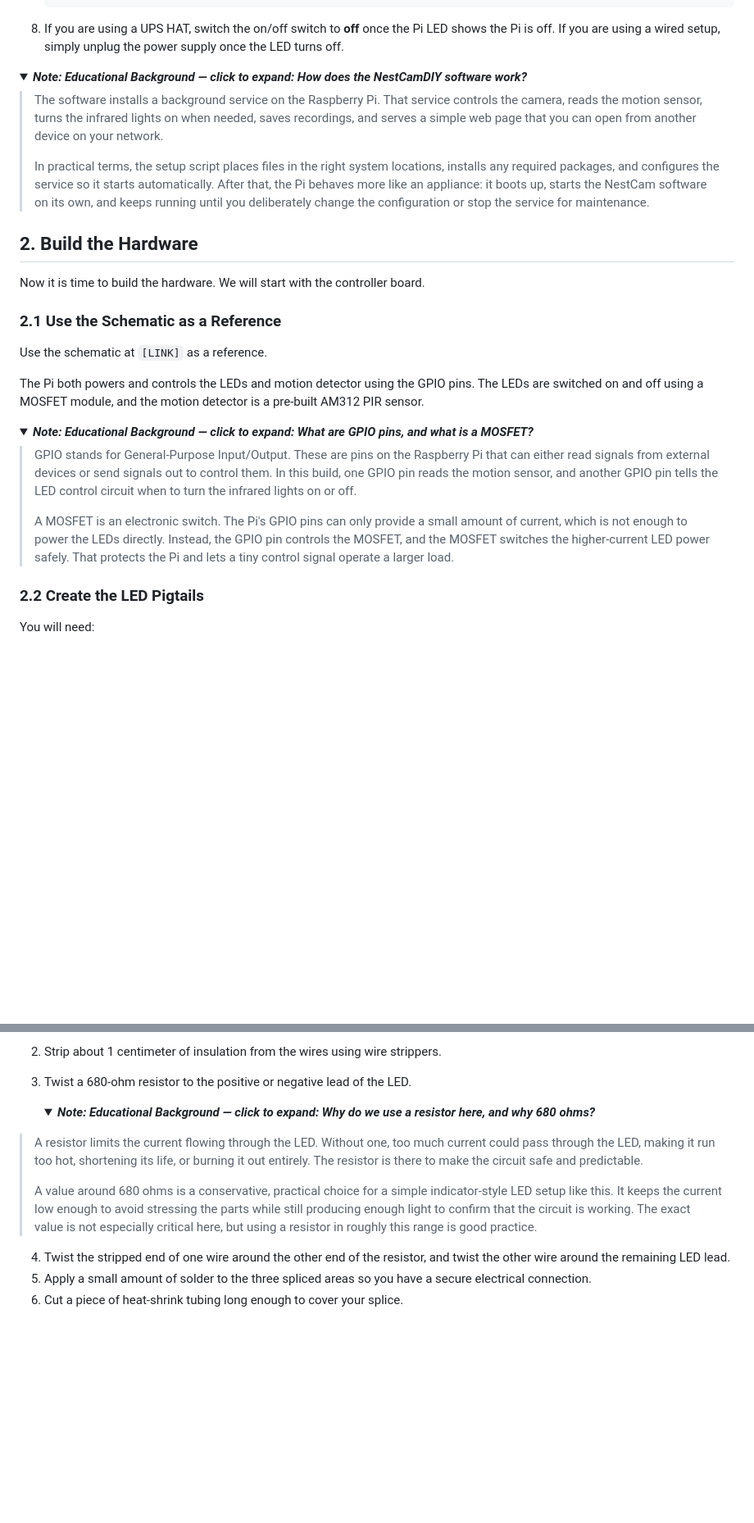
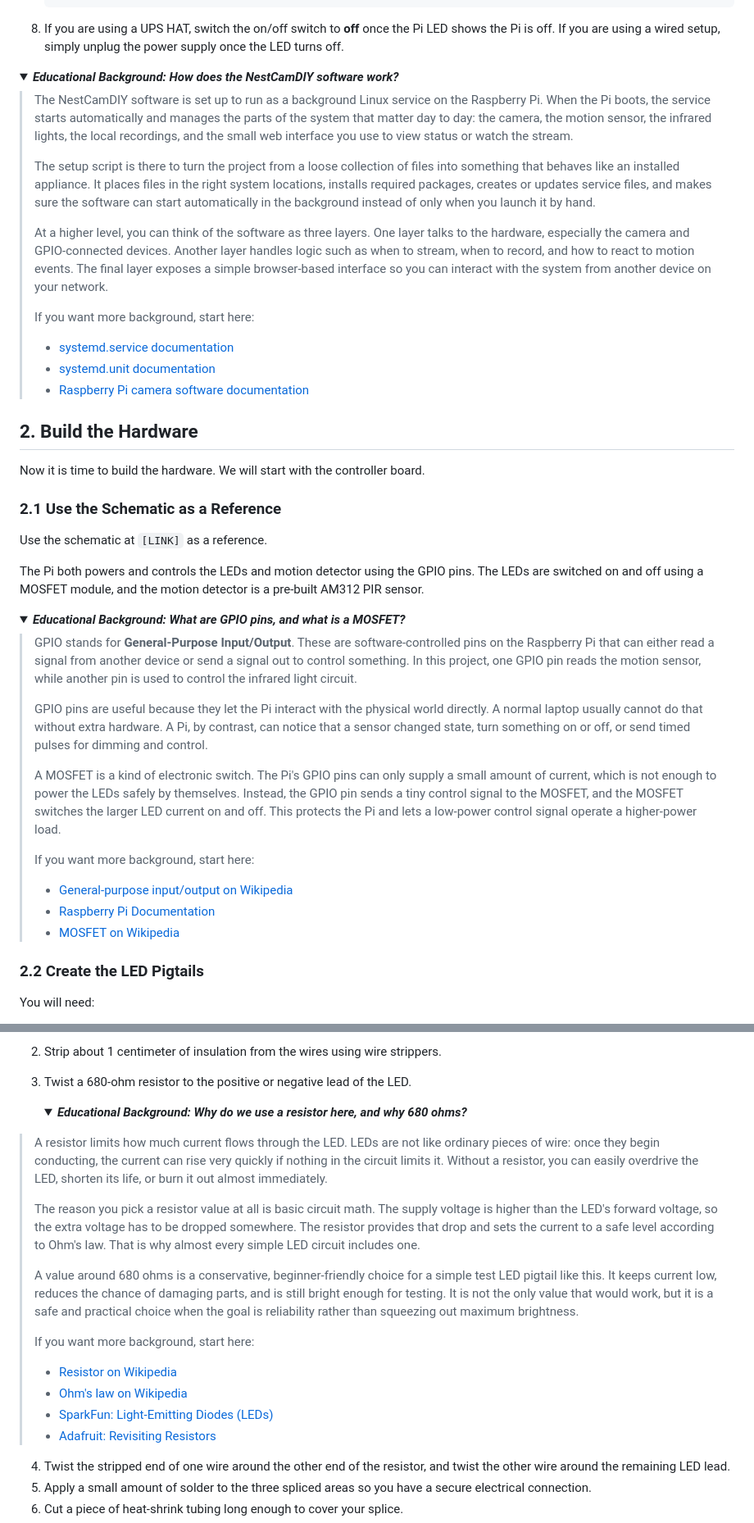
Before and after one commit to ehrenbrav/nestcamDIY, a Markdown page: README.md, 2 parts joined by grey strips. Shown at 82% size. Rendered like a GitHub page; folded sections open; blank space fills up the shorter version.

```diff
--- a/README.md
+++ b/README.md
@@ -181,11 +209,19 @@ Once you have access to the Pi:
 8. If you are using a UPS HAT, switch the on/off switch to **off** once the Pi LED shows the Pi is off. If you are using a wired setup, simply unplug the power supply once the LED turns off.
 
 <details>
-<summary><strong><em>Note: Educational Background — click to expand: How does the NestCamDIY software work?</em></strong></summary>
+<summary><strong><em>Educational Background: How does the NestCamDIY software work?</em></strong></summary>
 
-> The software installs a background service on the Raspberry Pi. That service controls the camera, reads the motion sensor, turns the infrared lights on when needed, saves recordings, and serves a simple web page that you can open from another device on your network.
+> The NestCamDIY software is set up to run as a background Linux service on the Raspberry Pi. When the Pi boots, the service starts automatically and manages the parts of the system that matter day to day: the camera, the motion sensor, the infrared lights, the local recordings, and the small web interface you use to view status or watch the stream.
 >
-> In practical terms, the setup script places files in the right system locations, installs any required packages, and configures the service so it starts automatically. After that, the Pi behaves more like an appliance: it boots up, starts the NestCam software on its own, and keeps running until you deliberately change the configuration or stop the service for maintenance.
+> The setup script is there to turn the project from a loose collection of files into something that behaves like an installed appliance. It places files in the right system locations, installs required packages, creates or updates service files, and makes sure the software can start automatically in the background instead of only when you launch it by hand.
+>
+> At a higher level, you can think of the software as three layers. One layer talks to the hardware, especially the camera and GPIO-connected devices. Another layer handles logic such as when to stream, when to record, and how to react to motion events. The final layer exposes a simple browser-based interface so you can interact with the system from another device on your network.
+>
+> If you want more background, start here:
+>
+> - [systemd.service documentation](https://www.freedesktop.org/software/systemd/man/systemd.service.html)
+> - [systemd.unit documentation](https://www.freedesktop.org/software/systemd/man/systemd.unit.html)
+> - [Raspberry Pi camera software documentation](https://www.raspberrypi.com/documentation/computers/camera_software.html)
 
 </details>
 
@@ -200,11 +236,19 @@ Use the schematic at `[LINK]` as a reference.
 The Pi both powers and controls the LEDs and motion detector using the GPIO pins. The LEDs are switched on and off using a MOSFET module, and the motion detector is a pre-built AM312 PIR sensor.
 
 <details>
-<summary><strong><em>Note: Educational Background — click to expand: What are GPIO pins, and what is a MOSFET?</em></strong></summary>
+<summary><strong><em>Educational Background: What are GPIO pins, and what is a MOSFET?</em></strong></summary>
 
-> GPIO stands for General-Purpose Input/Output. These are pins on the Raspberry Pi that can either read signals from external devices or send signals out to control them. In this build, one GPIO pin reads the motion sensor, and another GPIO pin tells the LED control circuit when to turn the infrared lights on or off.
+> GPIO stands for **General-Purpose Input/Output**. These are software-controlled pins on the Raspberry Pi that can either read a signal from another device or send a signal out to control something. In this project, one GPIO pin reads the motion sensor, while another pin is used to control the infrared light circuit.
 >
-> A MOSFET is an electronic switch. The Pi's GPIO pins can only provide a small amount of current, which is not enough to power the LEDs directly. Instead, the GPIO pin controls the MOSFET, and the MOSFET switches the higher-current LED power safely. That protects the Pi and lets a tiny control signal operate a larger load.
+> GPIO pins are useful because they let the Pi interact with the physical world directly. A normal laptop usually cannot do that without extra hardware. A Pi, by contrast, can notice that a sensor changed state, turn something on or off, or send timed pulses for dimming and control.
+>
+> A MOSFET is a kind of electronic switch. The Pi's GPIO pins can only supply a small amount of current, which is not enough to power the LEDs safely by themselves. Instead, the GPIO pin sends a tiny control signal to the MOSFET, and the MOSFET switches the larger LED current on and off. This protects the Pi and lets a low-power control signal operate a higher-power load.
+>
+> If you want more background, start here:
+>
+> - [General-purpose input/output on Wikipedia](https://en.wikipedia.org/wiki/General-purpose_input/output)
+> - [Raspberry Pi Documentation](https://www.raspberrypi.com/documentation/)
+> - [MOSFET on Wikipedia](https://en.wikipedia.org/wiki/MOSFET)
 
 </details>
 
@@ -224,11 +268,20 @@ For all three pigtails:
 3. Twist a 680-ohm resistor to the positive or negative lead of the LED.
 
    <details>
-   <summary><strong><em>Note: Educational Background — click to expand: Why do we use a resistor here, and why 680 ohms?</em></strong></summary>
+   <summary><strong><em>Educational Background: Why do we use a resistor here, and why 680 ohms?</em></strong></summary>
 
-> A resistor limits the current flowing through the LED. Without one, too much current could pass through the LED, making it run too hot, shortening its life, or burning it out entirely. The resistor is there to make the circuit safe and predictable.
+> A resistor limits how much current flows through the LED. LEDs are not like ordinary pieces of wire: once they begin conducting, the current can rise very quickly if nothing in the circuit limits it. Without a resistor, you can easily overdrive the LED, shorten its life, or burn it out almost immediately.
 >
-> A value around 680 ohms is a conservative, practical choice for a simple indicator-style LED setup like this. It keeps the current low enough to avoid stressing the parts while still producing enough light to confirm that the circuit is working. The exact value is not especially critical here, but using a resistor in roughly this range is good practice.
+> The reason you pick a resistor value at all is basic circuit math. The supply voltage is higher than the LED's forward voltage, so the extra voltage has to be dropped somewhere. The resistor provides that drop and sets the current to a safe level according to Ohm's law. That is why almost every simple LED circuit includes one.
+>
+> A value around 680 ohms is a conservative, beginner-friendly choice for a simple test LED pigtail like this. It keeps current low, reduces the chance of damaging parts, and is still bright enough for testing. It is not the only value that would work, but it is a safe and practical choice when the goal is reliability rather than squeezing out maximum brightness.
+>
+> If you want more background, start here:
+>
+> - [Resistor on Wikipedia](https://en.wikipedia.org/wiki/Resistor)
+> - [Ohm's law on Wikipedia](https://en.wikipedia.org/wiki/Ohm%27s_law)
+> - [SparkFun: Light-Emitting Diodes (LEDs)](https://learn.sparkfun.com/tutorials/light-emitting-diodes-leds/all)
+> - [Adafruit: Revisiting Resistors](https://learn.adafruit.com/all-about-leds/revisiting-resistors)
 
    </details>
 
```
Also changed, not shown: other parts of README.md (+69 -23 lines).
